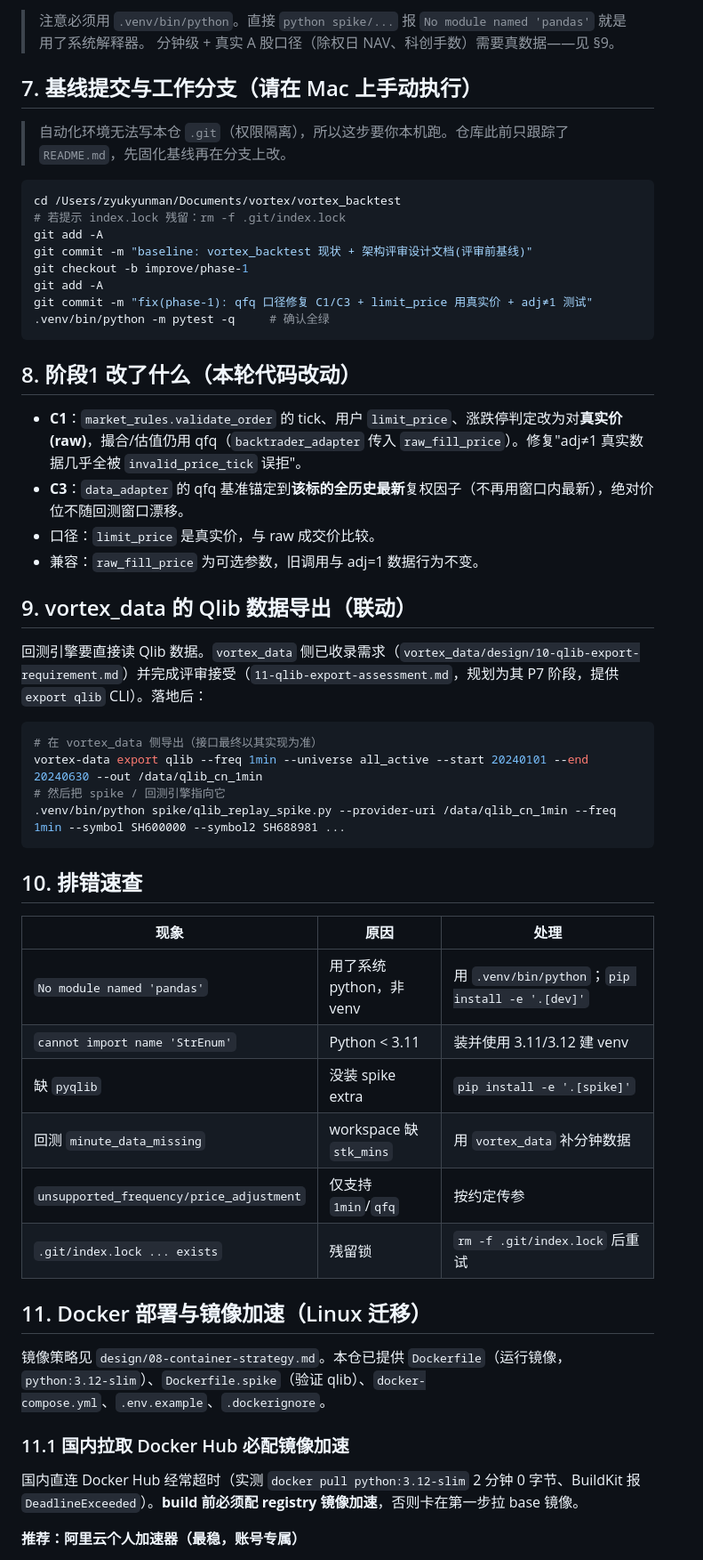
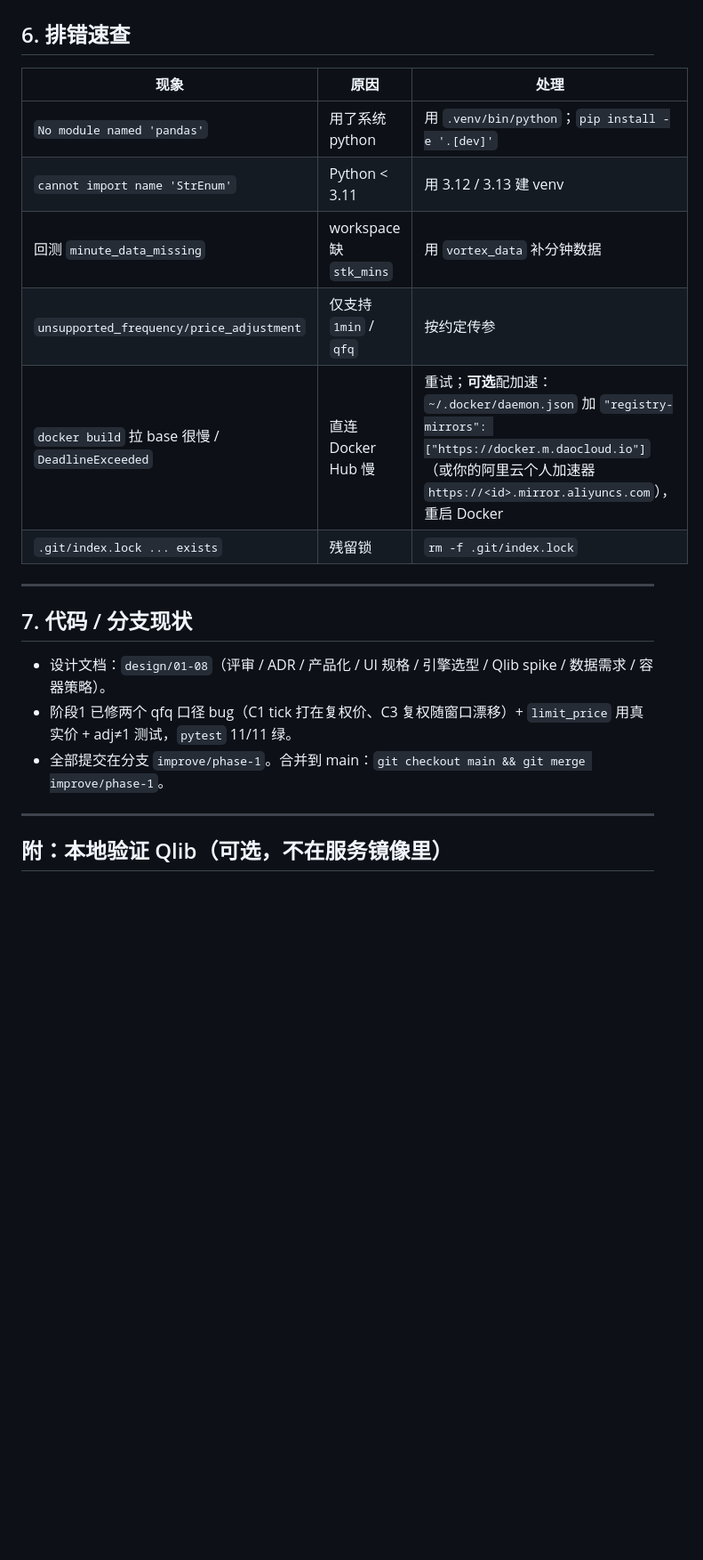
Before and after one commit to zyukyunman/vortex_backtest, a Markdown page: docs/operations.md, the part around one of its changes. Shown at 89% size. Drawn GitHub-style; blank space fills up the shorter version.

````diff
--- a/docs/operations.md
+++ b/docs/operations.md
@@ -75,58 +84,24 @@ curl http://127.0.0.1:8765/health
 
-> 注意必须用 `.venv/bin/python`。直接 `python spike/...` 报 `No module named 'pandas'` 就是用了系统解释器。
-> 分钟级 + 真实 A 股口径（除权日 NAV、科创手数）需要真数据——见 §9。
-
-## 7. 基线提交与工作分支（请在 Mac 上手动执行）
-
-> 自动化环境无法写本仓 `.git`（权限隔离），所以这步要你本机跑。仓库此前只跟踪了 `README.md`，先固化基线再在分支上改。
-
-```bash
-cd /Users/zyukyunman/Documents/vortex/vortex_backtest
-# 若提示 index.lock 残留：rm -f .git/index.lock
-git add -A
-git commit -m "baseline: vortex_backtest 现状 + 架构评审设计文档(评审前基线)"
-git checkout -b improve/phase-1
-git add -A
-git commit -m "fix(phase-1): qfq 口径修复 C1/C3 + limit_price 用真实价 + adj≠1 测试"
-.venv/bin/python -m pytest -q     # 确认全绿
-```
-
-## 8. 阶段1 改了什么（本轮代码改动）
-
-- **C1**：`market_rules.validate_order` 的 tick、用户 `limit_price`、涨跌停判定改为对**真实价(raw)**，撮合/估值仍用 qfq（`backtrader_adapter` 传入 `raw_fill_price`）。修复"adj≠1 真实数据几乎全被 `invalid_price_tick` 误拒"。
-- **C3**：`data_adapter` 的 qfq 基准锚定到**该标的全历史最新**复权因子（不再用窗口内最新），绝对价位不随回测窗口漂移。
-- 口径：`limit_price` 是真实价，与 raw 成交价比较。
-- 兼容：`raw_fill_price` 为可选参数，旧调用与 adj=1 数据行为不变。
-
-## 9. vortex_data 的 Qlib 数据导出（联动）
-
-回测引擎要直接读 Qlib 数据。`vortex_data` 侧已收录需求（`vortex_data/design/10-qlib-export-requirement.md`）并完成评审接受（`11-qlib-export-assessment.md`，规划为其 P7 阶段，提供 `export qlib` CLI）。落地后：
-
-```bash
-# 在 vortex_data 侧导出（接口最终以其实现为准）
-vortex-data export qlib --freq 1min --universe all_active --start 20240101 --end 20240630 --out /data/qlib_cn_1min
-# 然后把 spike / 回测引擎指向它
-.venv/bin/python spike/qlib_replay_spike.py --provider-uri /data/qlib_cn_1min --freq 1min --symbol SH600000 --symbol2 SH688981 ...
-```
-
-## 10. 排错速查
+## 6. 排错速查
 
 | 现象 | 原因 | 处理 |
 |---|---|---|
-| `No module named 'pandas'` | 用了系统 python，非 venv | 用 `.venv/bin/python`；`pip install -e '.[dev]'` |
-| `cannot import name 'StrEnum'` | Python < 3.11 | 装并使用 3.11/3.12 建 venv |
-| 缺 `pyqlib` | 没装 spike extra | `pip install -e '.[spike]'` |
+| `No module named 'pandas'` | 用了系统 python | 用 `.venv/bin/python`；`pip install -e '.[dev]'` |
+| `cannot import name 'StrEnum'` | Python < 3.11 | 用 3.12 / 3.13 建 venv |
 | 回测 `minute_data_missing` | workspace 缺 `stk_mins` | 用 `vortex_data` 补分钟数据 |
-| `unsupported_frequency/price_adjustment` | 仅支持 `1min`/`qfq` | 按约定传参 |
-| `.git/index.lock ... exists` | 残留锁 | `rm -f .git/index.lock` 后重试 |
+| `unsupported_frequency/price_adjustment` | 仅支持 `1min` / `qfq` | 按约定传参 |
+| `docker build` 拉 base 很慢 / `DeadlineExceeded` | 直连 Docker Hub 慢 | 重试；**可选**配加速：`~/.docker/daemon.json` 加 `"registry-mirrors": ["https://docker.m.daocloud.io"]`（或你的阿里云个人加速器 `https://<id>.mirror.aliyuncs.com`），重启 Docker |
+| `.git/index.lock ... exists` | 残留锁 | `rm -f .git/index.lock` |
 
-## 11. Docker 部署与镜像加速（Linux 迁移）
+---
 
-镜像策略见 `design/08-container-strategy.md`。本仓已提供 `Dockerfile`（运行镜像，`python:3.12-slim`）、`Dockerfile.spike`（验证 qlib）、`docker-compose.yml`、`.env.example`、`.dockerignore`。
+## 7. 代码 / 分支现状
 
-### 11.1 国内拉取 Docker Hub 必配镜像加速
+- 设计文档：`design/01-08`（评审 / ADR / 产品化 / UI 规格 / 引擎选型 / Qlib spike / 数据需求 / 容器策略）。
+- 阶段1 已修两个 qfq 口径 bug（C1 tick 打在复权价、C3 复权随窗口漂移）+ `limit_price` 用真实价 + adj≠1 测试，`pytest` 11/11 绿。
+- 全部提交在分支 `improve/phase-1`。合并到 main：`git checkout main && git merge improve/phase-1`。
 
-国内直连 Docker Hub 经常超时（实测 `docker pull python:3.12-slim` 2 分钟 0 字节、BuildKit 报 `DeadlineExceeded`）。**build 前必须配 registry 镜像加速**，否则卡在第一步拉 base 镜像。
+---
 
-**推荐：阿里云个人加速器（最稳，账号专属）**
+## 附：本地验证 Qlib（可选，不在服务镜像里）
 
````
Also changed, not shown: other parts of docs/operations.md (+53 -85 lines).
